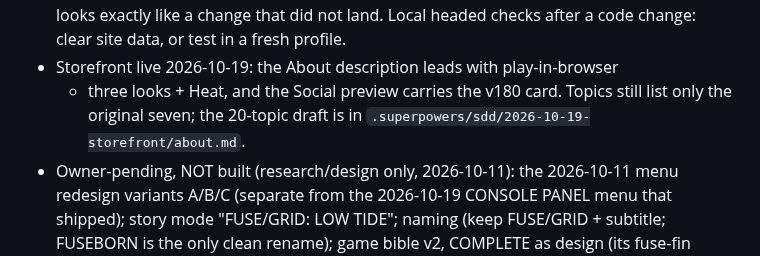
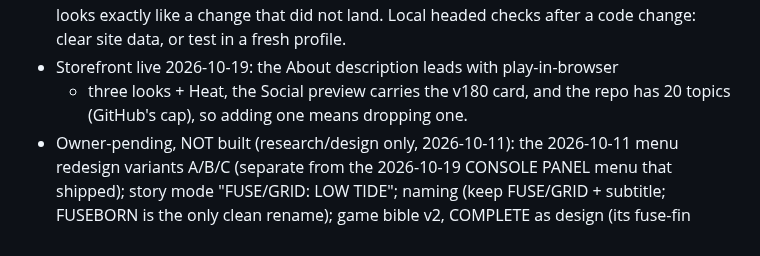
Before and after one commit to HMarzban/fusegrid, a Markdown page: AGENTS.md, the part around the change. GitHub-like rendering.

Commit message:
Storefront docs: repo topics now at 20.
Co-Authored-By: Claude Opus 5.5 <noreply@anthropic.com>

```diff
--- a/AGENTS.md
+++ b/AGENTS.md
@@ -706,9 +706,8 @@ need headed real-GPU Chrome, never the rAF shim or SwiftShader.
   first), which looks exactly like a change that did not land. Local headed
   checks after a code change: clear site data, or test in a fresh profile.
 - Storefront live 2026-10-19: the About description leads with play-in-browser
-  + three looks + Heat, and the Social preview carries the v180 card. Topics
-  still list only the original seven; the 20-topic draft is in
-  `.superpowers/sdd/2026-10-19-storefront/about.md`.
+  + three looks + Heat, the Social preview carries the v180 card, and the
+  repo has 20 topics (GitHub's cap), so adding one means dropping one.
 - Owner-pending, NOT built (research/design only, 2026-10-11): the 2026-10-11
   menu redesign variants A/B/C (separate from the 2026-10-19 CONSOLE PANEL
   menu that shipped); story mode "FUSE/GRID: LOW TIDE"; naming (keep FUSE/GRID +
```
Also changed, not shown: MEMORY.md (+1 -1 lines).
